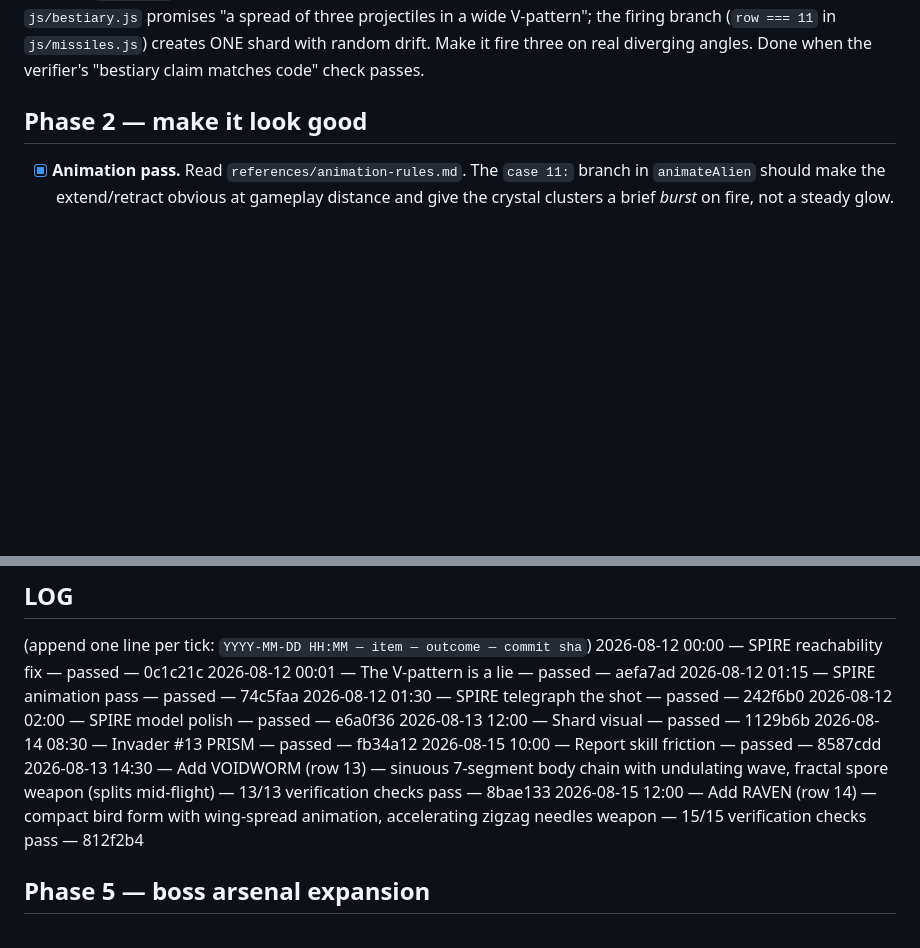
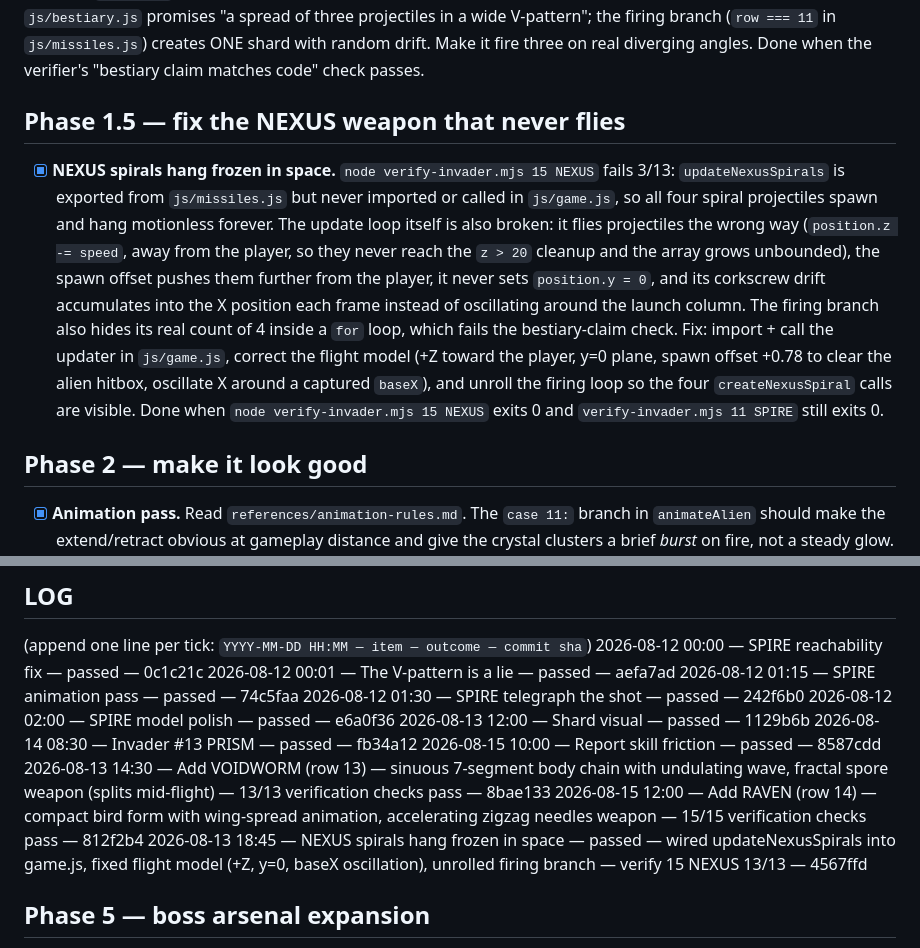
Before and after one commit to spacehunter/3d-space-invaders, a Markdown page: BACKLOG.md, 2 parts joined by grey strips. GitHub-like rendering; blank space fills up the shorter version.

Commit message:
backlog: add and tick NEXUS spiral weapon fix (Phase 1.5) with log entry

```diff
--- a/BACKLOG.md
+++ b/BACKLOG.md
@@ -20,6 +20,26 @@ tick anything.
       `js/missiles.js`) creates ONE shard with random drift. Make it fire three
       on real diverging angles. Done when the verifier's "bestiary claim matches
       code" check passes.
+
+## Phase 1.5 — fix the NEXUS weapon that never flies
+
+- [x] **NEXUS spirals hang frozen in space.** `node verify-invader.mjs 15 NEXUS`
+      fails 3/13: `updateNexusSpirals` is exported from `js/missiles.js` but
+      never imported or called in `js/game.js`, so all four spiral projectiles
+      spawn and hang motionless forever. The update loop itself is also broken:
+      it flies projectiles the wrong way (`position.z -= speed`, away from the
+      player, so they never reach the `z > 20` cleanup and the array grows
+      unbounded), the spawn offset pushes them further from the player, it never
+      sets `position.y = 0`, and its corkscrew drift accumulates into the X
+      position each frame instead of oscillating around the launch column. The
+      firing branch also hides its real count of 4 inside a `for` loop, which
+      fails the bestiary-claim check. Fix: import + call the updater in
+      `js/game.js`, correct the flight model (+Z toward the player, y=0 plane,
+      spawn offset +0.78 to clear the alien hitbox, oscillate X around a
+      captured `baseX`), and unroll the firing loop so the four
+      `createNexusSpiral` calls are visible. Done when
+      `node verify-invader.mjs 15 NEXUS` exits 0 and `verify-invader.mjs 11
+      SPIRE` still exits 0.
 
 ## Phase 2 — make it look good
 
@@ -71,6 +91,7 @@ tick anything.
 2026-08-15 10:00 — Report skill friction — passed — 8587cdd
 2026-08-13 14:30 — Add VOIDWORM (row 13) — sinuous 7-segment body chain with undulating wave, fractal spore weapon (splits mid-flight) — 13/13 verification checks pass — 8bae133
 2026-08-15 12:00 — Add RAVEN (row 14) — compact bird form with wing-spread animation, accelerating zigzag needles weapon — 15/15 verification checks pass — 812f2b4
+2026-08-13 18:45 — NEXUS spirals hang frozen in space — passed — wired updateNexusSpirals into game.js, fixed flight model (+Z, y=0, baseX oscillation), unrolled firing branch — verify 15 NEXUS 13/13 — 4567ffd
 
 ## Phase 5 — boss arsenal expansion
 
```
